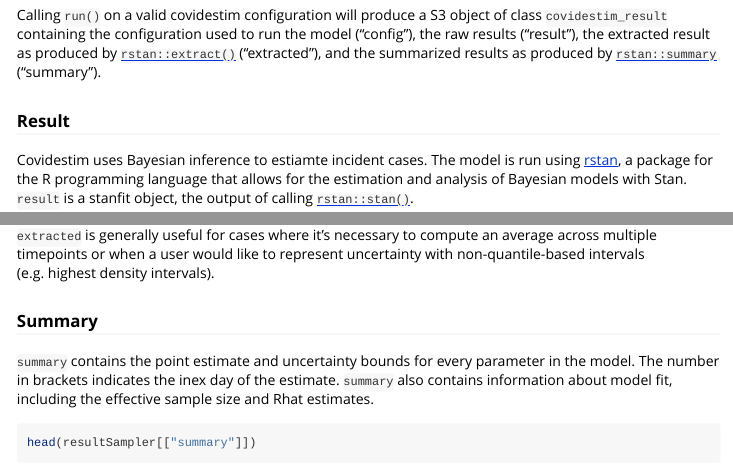
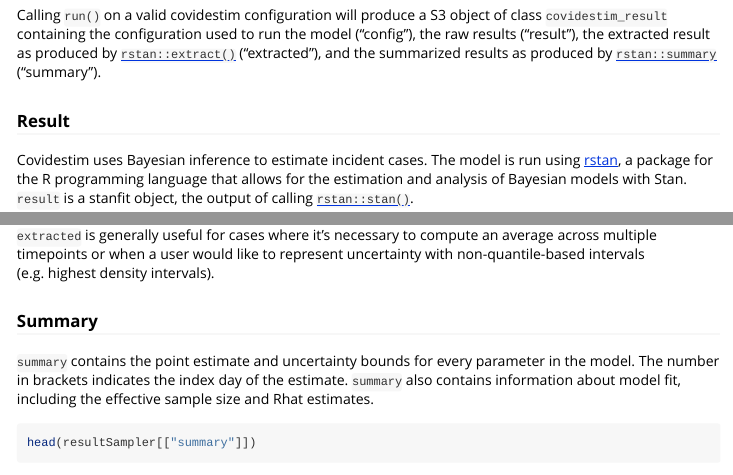
Before and after one commit to covidestim/covidestim, an R Markdown document (vignettes/results.Rmd): the page in a window 1100 px wide, from 320 px down, and a second part further down, joined at a grey line. Rendered offline with R 4.5, knitr and Pandoc, with nearby package versions.

Commit message:
Fixed a few typos

````diff
--- a/vignettes/results.Rmd
+++ b/vignettes/results.Rmd
@@ -15,7 +15,7 @@ This guide is intended to describe the various result objects contained in the o
 Calling `run()` on a valid covidestim configuration will produce a S3 object of class `covidestim_result` containing the configuration used to run the model ("config"), the raw results ("result"), the extracted result as produced by [`rstan::extract()`](https://mc-stan.org/rstan/reference/stanfit-method-extract.html) ("extracted"), and the summarized results as produced by [`rstan::summary`](https://mc-stan.org/rstan/reference/stanfit-method-summary.html) ("summary").
 
 ### Result
-Covidestim uses Bayesian inference to estiamte incident cases. The model is run using [rstan](https://mc-stan.org/users/interfaces/rstan), a package for the R programming language that allows for the estimation and analysis of Bayesian models with Stan. `result` is a stanfit object, the output of calling [`rstan::stan()`](https://mc-stan.org/rstan/reference/stanfit-class.html).
+Covidestim uses Bayesian inference to estimate incident cases. The model is run using [rstan](https://mc-stan.org/users/interfaces/rstan), a package for the R programming language that allows for the estimation and analysis of Bayesian models with Stan. `result` is a stanfit object, the output of calling [`rstan::stan()`](https://mc-stan.org/rstan/reference/stanfit-class.html).
 
 We make use of the rstan functions [`summary()`](https://mc-stan.org/rstan/reference/stanfit-method-summary.html) and  [`extract()`](https://mc-stan.org/rstan/reference/stanfit-method-extract.html) to pull model results of interest for easy visualization and analysis.
 
@@ -144,7 +144,7 @@ quantile(symptomatic_df$avg, probs = c(0.025,  0.5, 0.975))
 `extracted` is generally useful for cases where it's necessary to compute an average across multiple timepoints or when a user would like to represent uncertainty with non-quantile-based intervals (e.g. highest density intervals).
 
 ### Summary
-`summary` contains the point estimate and uncertainty bounds for every parameter in the model. The number in brackets indicates the inex day of the estimate. `summary` also contains information about model fit, including the effective sample size and Rhat estimates.
+`summary` contains the point estimate and uncertainty bounds for every parameter in the model. The number in brackets indicates the index day of the estimate. `summary` also contains information about model fit, including the effective sample size and Rhat estimates.
 
 ```r
 head(resultSampler[["summary"]])
````
Also changed, not shown: R/covidestim.R (+1 -1 lines), README.md.
